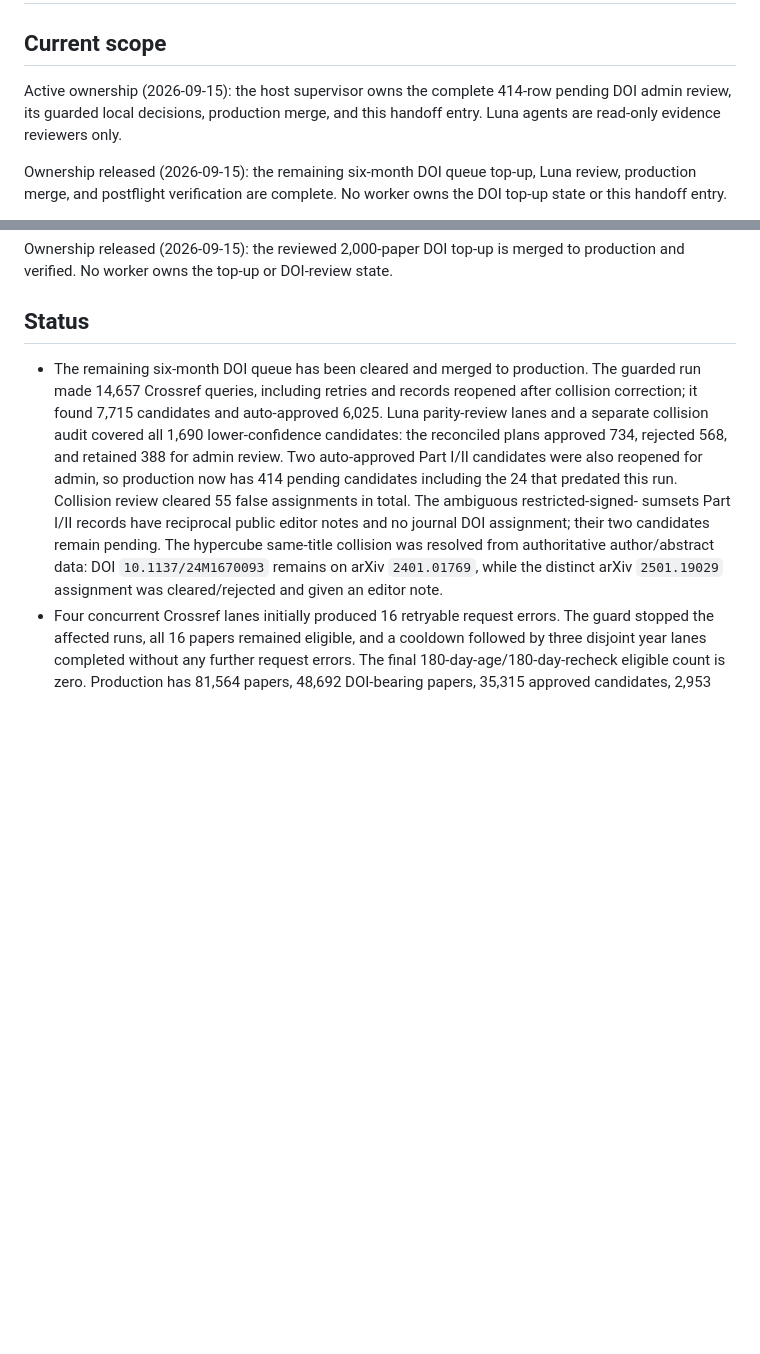
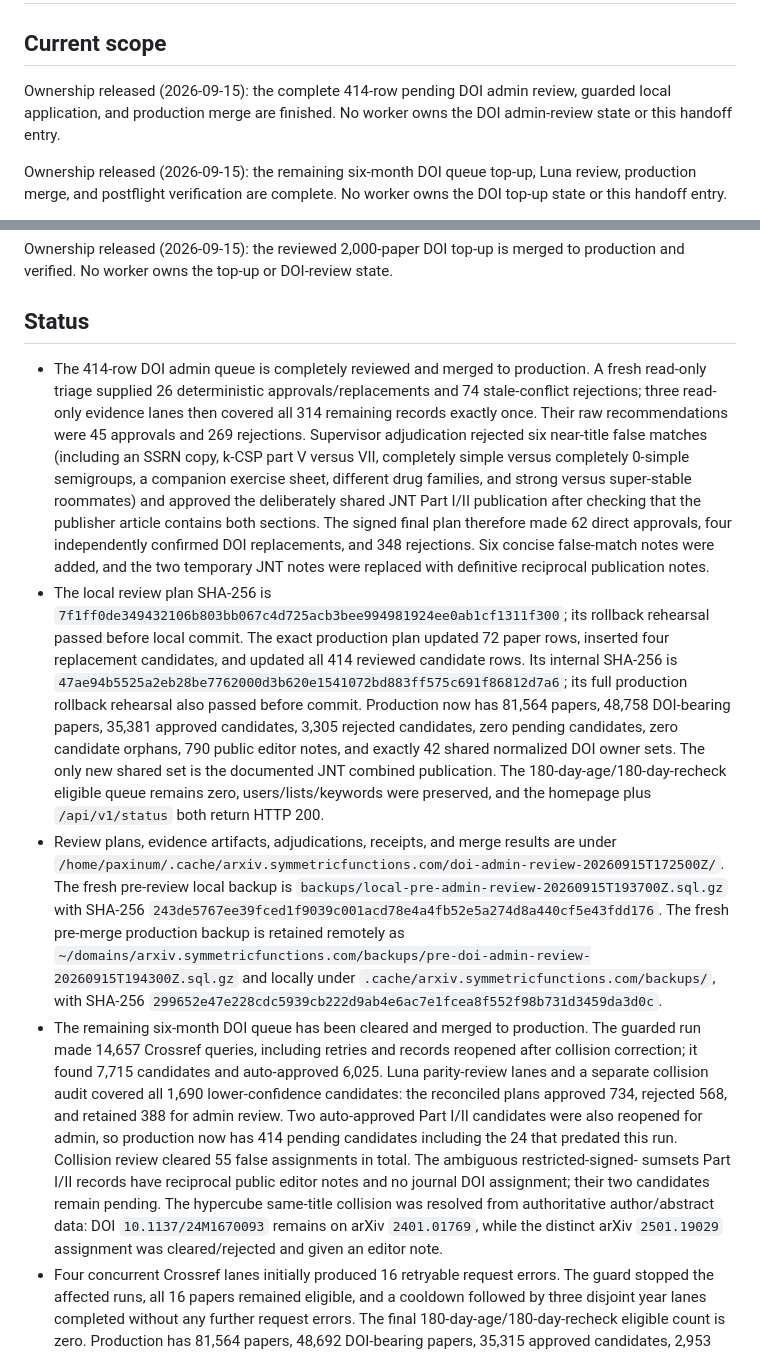
Before and after one commit to PerAlexandersson/arxiv.symmetricfunctions.com, a Markdown page: HANDOFF.md, 2 parts joined by grey strips. GitHub-like rendering; blank space fills up the shorter version.

Commit message:
Complete DOI admin review

```diff
--- a/HANDOFF.md
+++ b/HANDOFF.md
@@ -2,9 +2,9 @@
 
 ## Current scope
 
-Active ownership (2026-09-15): the host supervisor owns the complete 414-row
-pending DOI admin review, its guarded local decisions, production merge, and
-this handoff entry. Luna agents are read-only evidence reviewers only.
+Ownership released (2026-09-15): the complete 414-row pending DOI admin review,
+guarded local application, and production merge are finished. No worker owns
+the DOI admin-review state or this handoff entry.
 
 Ownership released (2026-09-15): the remaining six-month DOI queue top-up,
 Luna review, production merge, and postflight verification are complete. No
@@ -35,6 +35,44 @@ to production and verified. No worker owns the top-up or DOI-review state.
 
 ## Status
 
+- The 414-row DOI admin queue is completely reviewed and merged to production.
+  A fresh read-only triage supplied 26 deterministic approvals/replacements and
+  74 stale-conflict rejections; three read-only evidence lanes then covered all
+  314 remaining records exactly once. Their raw recommendations were 45
+  approvals and 269 rejections. Supervisor adjudication rejected six
+  near-title false matches (including an SSRN copy, k-CSP part V versus VII,
+  completely simple versus completely 0-simple semigroups, a companion
+  exercise sheet, different drug families, and strong versus super-stable
+  roommates) and approved the deliberately shared JNT Part I/II publication
+  after checking that the publisher article contains both sections. The signed
+  final plan therefore made 62 direct approvals, four independently confirmed
+  DOI replacements, and 348 rejections. Six concise false-match notes were
+  added, and the two temporary JNT notes were replaced with definitive
+  reciprocal publication notes.
+- The local review plan SHA-256 is
+  `7f1ff0de349432106b803bb067c4d725acb3bee994981924ee0ab1cf1311f300`;
+  its rollback rehearsal passed before local commit. The exact production plan
+  updated 72 paper rows, inserted four replacement candidates, and updated all
+  414 reviewed candidate rows. Its internal SHA-256 is
+  `47ae94b5525a2eb28be7762000d3b620e1541072bd883ff575c691f86812d7a6`;
+  its full production rollback rehearsal also passed before commit. Production
+  now has 81,564 papers, 48,758 DOI-bearing papers, 35,381 approved candidates,
+  3,305 rejected candidates, zero pending candidates, zero candidate orphans,
+  790 public editor notes, and exactly 42 shared normalized DOI owner sets. The
+  only new shared set is the documented JNT combined publication. The
+  180-day-age/180-day-recheck eligible queue remains zero, users/lists/keywords
+  were preserved, and the homepage plus `/api/v1/status` both return HTTP 200.
+- Review plans, evidence artifacts, adjudications, receipts, and merge results
+  are under
+  `/home/paxinum/.cache/arxiv.symmetricfunctions.com/doi-admin-review-20260915T172500Z/`.
+  The fresh pre-review local backup is
+  `backups/local-pre-admin-review-20260915T193700Z.sql.gz` with SHA-256
+  `243de5767ee39fced1f9039c001acd78e4a4fb52e5a274d8a440cf5e43fdd176`.
+  The fresh pre-merge production backup is retained remotely as
+  `~/domains/arxiv.symmetricfunctions.com/backups/pre-doi-admin-review-20260915T194300Z.sql.gz`
+  and locally under `.cache/arxiv.symmetricfunctions.com/backups/`, with
+  SHA-256
+  `299652e47e228cdc5939cb222d9ab4e6ac7e1fcea8f552f98b731d3459da3d0c`.
 - The remaining six-month DOI queue has been cleared and merged to production.
   The guarded run made 14,657 Crossref queries, including retries and records
   reopened after collision correction; it found 7,715 candidates and
```
